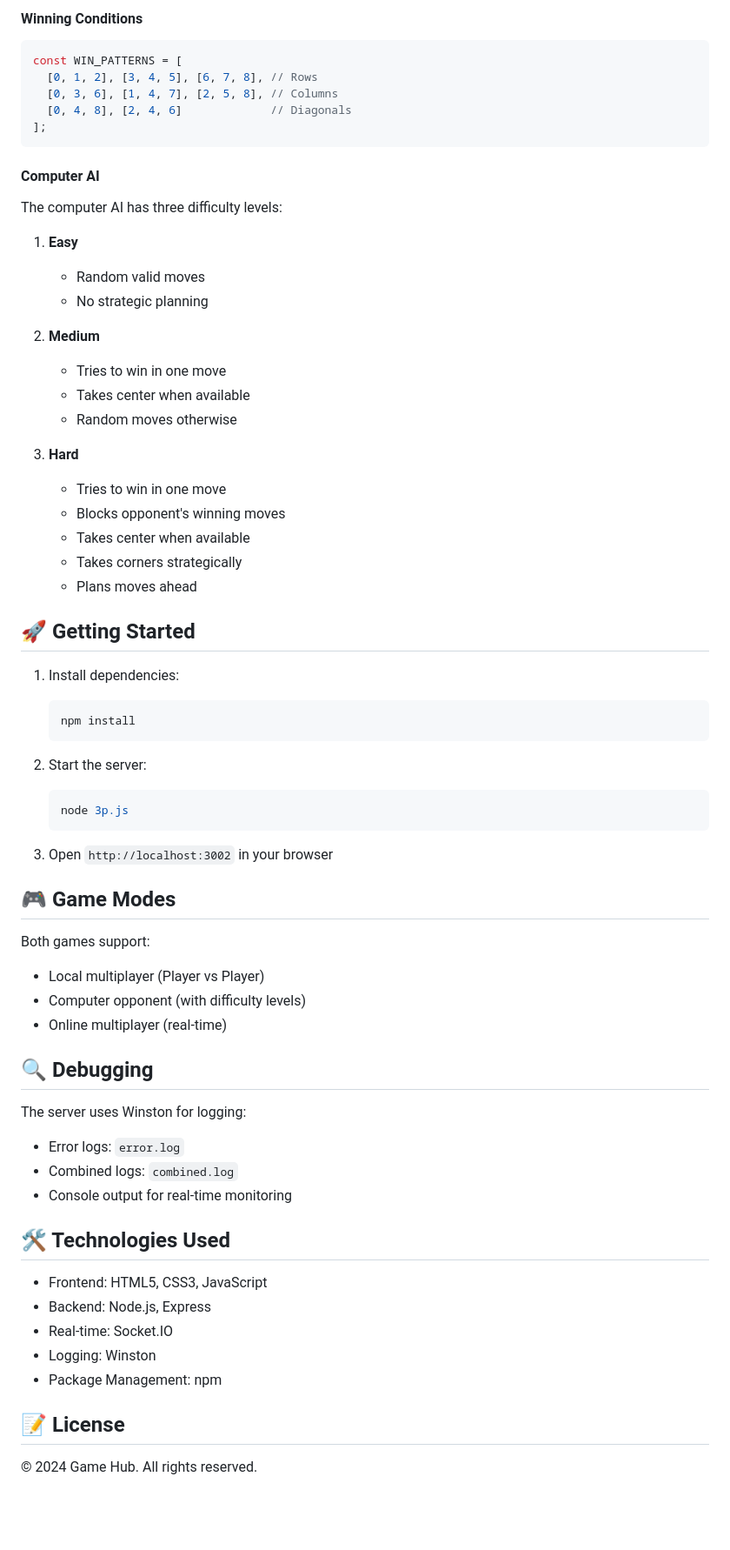
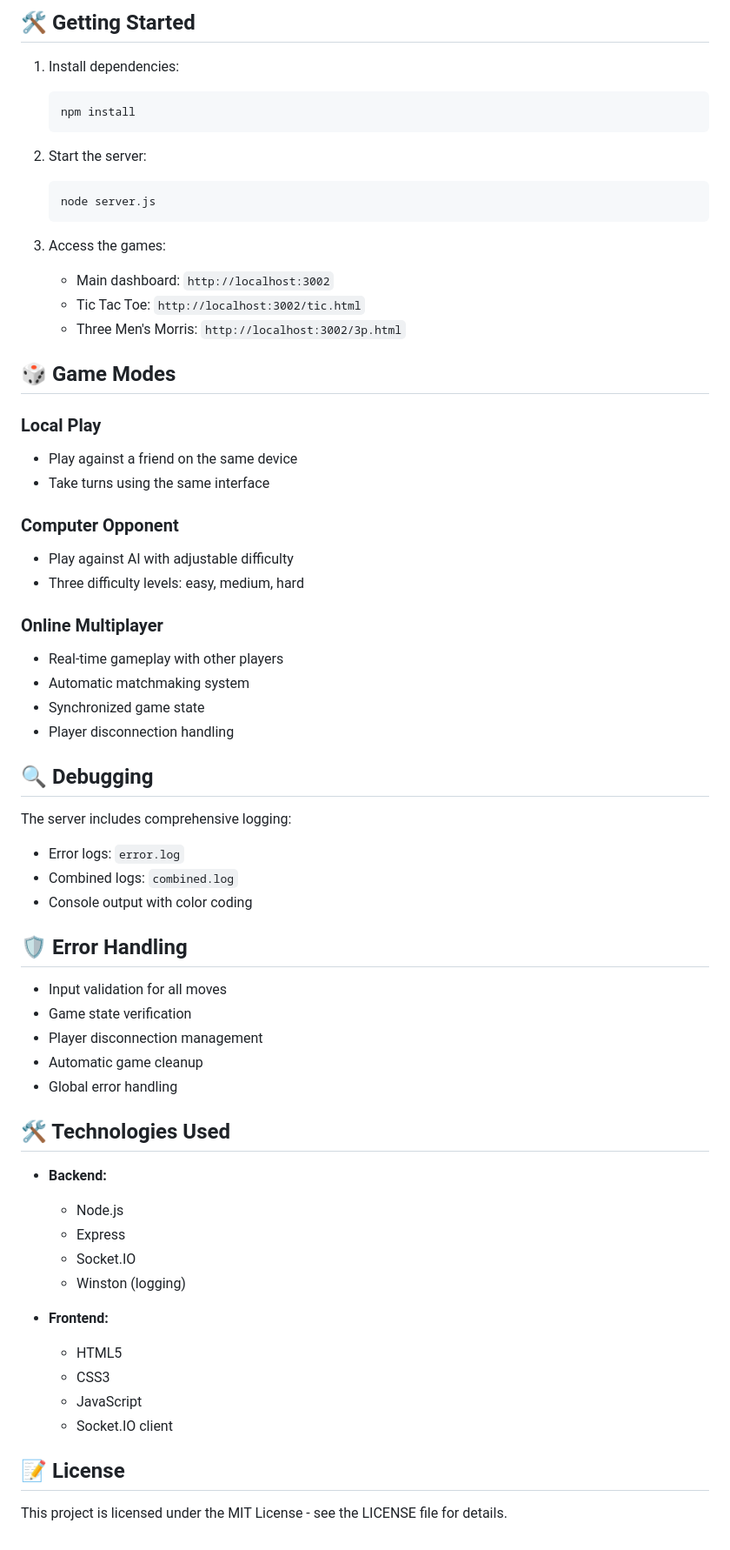
Before and after one commit to mbayestark/Final-Project-, a Markdown page: readme.md, the part around the change printed below. Shown: that part at 87% size. GitHub-like rendering; blank space fills up the shorter version.

````diff
--- a/readme.md
+++ b/readme.md
@@ -113,32 +82,4 @@ const ADJACENCY = {
-#### Winning Conditions
-```javascript
-const WIN_PATTERNS = [
-  [0, 1, 2], [3, 4, 5], [6, 7, 8], // Rows
-  [0, 3, 6], [1, 4, 7], [2, 5, 8], // Columns
-  [0, 4, 8], [2, 4, 6]             // Diagonals
-];
-```
-
-#### Computer AI
-The computer AI has three difficulty levels:
-
-1. **Easy**
-   - Random valid moves
-   - No strategic planning
-
-2. **Medium**
-   - Tries to win in one move
-   - Takes center when available
-   - Random moves otherwise
-
-3. **Hard**
-   - Tries to win in one move
-   - Blocks opponent's winning moves
-   - Takes center when available
-   - Takes corners strategically
-   - Plans moves ahead
-
-## 🚀 Getting Started
+## 🛠️ Getting Started
 
 1. Install dependencies:
    ```bash
@@ -147,33 +88,59 @@ The computer AI has three difficulty levels:
 
 2. Start the server:
    ```bash
-   node 3p.js
+   node server.js
    ```
 
-3. Open `http://localhost:3002` in your browser
+3. Access the games:
+   - Main dashboard: `http://localhost:3002`
+   - Tic Tac Toe: `http://localhost:3002/tic.html`
+   - Three Men's Morris: `http://localhost:3002/3p.html`
 
-## 🎮 Game Modes
+## 🎲 Game Modes
 
-Both games support:
-- Local multiplayer (Player vs Player)
-- Computer opponent (with difficulty levels)
-- Online multiplayer (real-time)
+### Local Play
+- Play against a friend on the same device
+- Take turns using the same interface
+
+### Computer Opponent
+- Play against AI with adjustable difficulty
+- Three difficulty levels: easy, medium, hard
+
+### Online Multiplayer
+- Real-time gameplay with other players
+- Automatic matchmaking system
+- Synchronized game state
+- Player disconnection handling
 
 ## 🔍 Debugging
 
-The server uses Winston for logging:
+The server includes comprehensive logging:
 - Error logs: `error.log`
 - Combined logs: `combined.log`
-- Console output for real-time monitoring
+- Console output with color coding
+
+## 🛡️ Error Handling
+
+- Input validation for all moves
+- Game state verification
+- Player disconnection management
+- Automatic game cleanup
+- Global error handling
 
 ## 🛠️ Technologies Used
 
-- Frontend: HTML5, CSS3, JavaScript
-- Backend: Node.js, Express
-- Real-time: Socket.IO
-- Logging: Winston
-- Package Management: npm
+- **Backend:**
+  - Node.js
+  - Express
+  - Socket.IO
+  - Winston (logging)
+
+- **Frontend:**
+  - HTML5
+  - CSS3
+  - JavaScript
+  - Socket.IO client
 
 ## 📝 License
 
-© 2024 Game Hub. All rights reserved.
+This project is licensed under the MIT License - see the LICENSE file for details.
````
Also changed, not shown: other parts of readme.md (+48 -79 lines).
